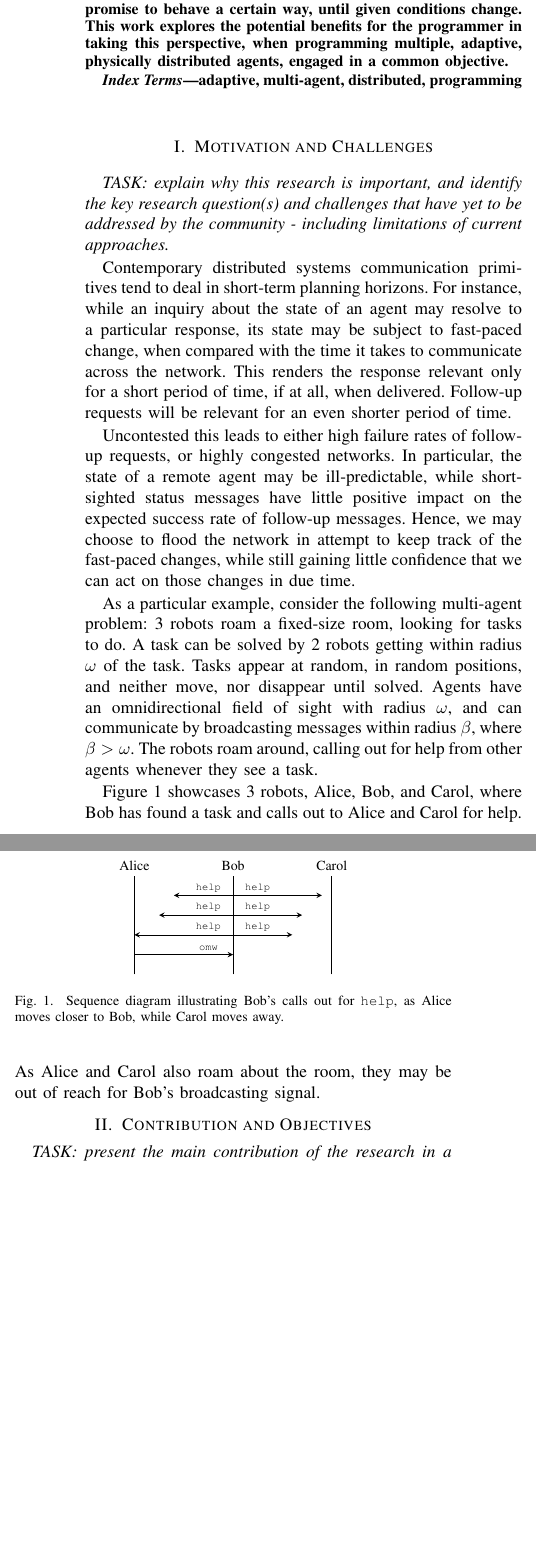
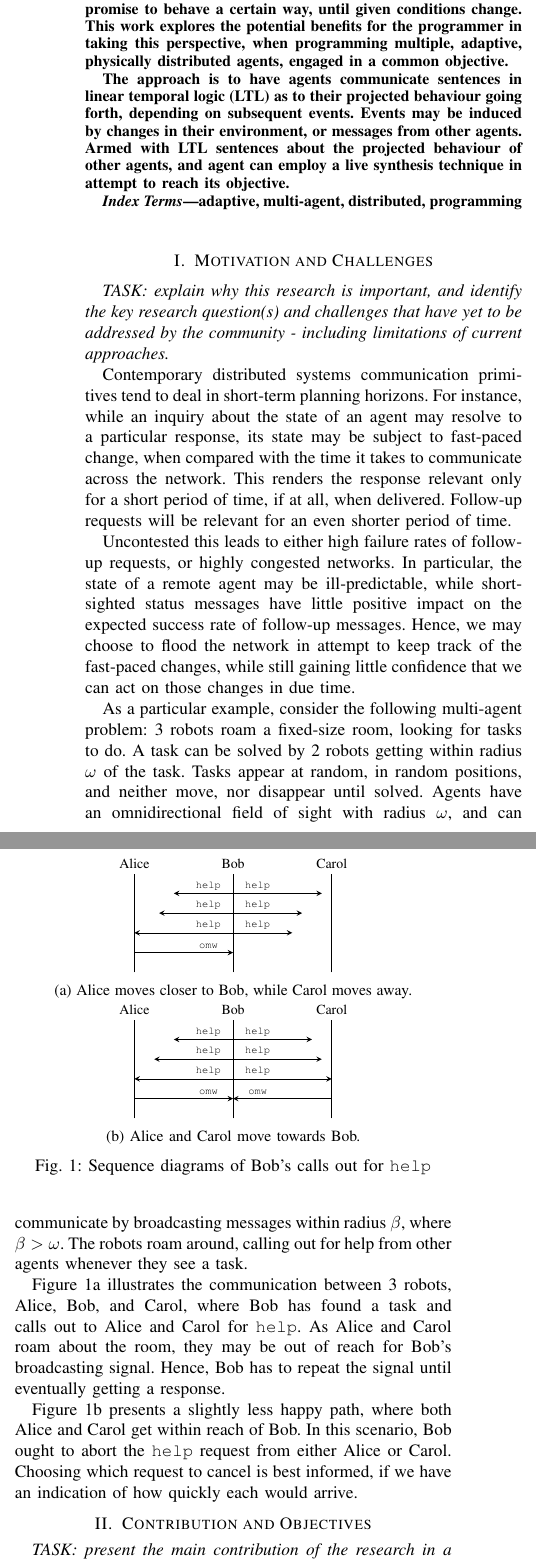
Before and after one commit to oleks/acsos-2024, a LaTeX paper (latex/main.tex): two parts of the columns of the page before the commit and two parts of the columns of page 1 of 2 after it, joined at a grey line, cut so that both start at the same text, the shorter picture padded with empty space. Compiled offline with pdfLaTeX; a missing font is replaced by an installed copy or a similar font; a LaTeX package or settings file that is missing is left out.

Commit message:
More content

```diff
--- a/latex/main.tex
+++ b/latex/main.tex
@@ -10,6 +10,8 @@
 \def\BibTeX{{\rm B\kern-.05em{\sc i\kern-.025em b}\kern-.08em
     T\kern-.1667em\lower.7ex\hbox{E}\kern-.125emX}}
 
+
+\usepackage{subcaption}
 
 \usepackage{tikz}
 \usetikzlibrary{calc}
@@ -74,6 +76,13 @@ the programmer in taking this perspective, when programming multiple,
 adaptive, physically distributed agents, engaged in a common
 objective.
 
+The approach is to have agents communicate sentences in linear
+temporal logic (LTL) as to their projected behaviour going forth,
+depending on subsequent events. Events may be induced by changes in
+their environment, or messages from other agents. Armed with LTL
+sentences about the projected behaviour of other agents, and agent can
+employ a live synthesis technique in attempt to reach its objective.
+
 \end{abstract}
 
 \begin{IEEEkeywords}
@@ -117,6 +126,8 @@ out for help from other agents whenever they see a task.
 
 \begin{figure}
 \centering
+\begin{subfigure}{0.4\textwidth}
+\centering
 \begin{tikzpicture}
   \coordinate (a) at (0,0);
   \coordinate (b) at (0,2);
@@ -146,15 +157,63 @@ out for help from other agents whenever they see a task.
     ($(e)!0.4!(f)$) -- node[above,near end,scale=0.6]{\texttt{help}}($(c)!0.4!(d)$);
 
 \end{tikzpicture}
-\caption{Sequence diagram illustrating Bob's calls out for
-\texttt{help}, as Alice moves closer to Bob, while Carol moves away.}
+\caption{Alice moves closer to Bob, while Carol moves away.}
+\label{fig1_1}
+\end{subfigure}
+
+\begin{subfigure}{0.4\textwidth}
+\centering
+\begin{tikzpicture}
+  \coordinate (a) at (0,0);
+  \coordinate (b) at (0,2);
+  \coordinate (c) at (2,0);
+  \coordinate (d) at (2,2);
+  \coordinate (e) at (4,0);
+  \coordinate (f) at (4,2);
+  \draw %
+    (a) -- (b)node[pos=1.1,scale=0.8]{Alice}%
+    (c) -- (d)node[pos=1.1,scale=0.8]{Bob}%
+    (e) -- (f)node[pos=1.1,scale=0.8]{Carol};
+  \draw[stealth-,shorten <=8mm] %
+    ($(a)!0.8!(b)$) -- node[above,near end,scale=0.6]{\texttt{help}}($(c)!0.8!(d)$);
+  \draw[stealth-,shorten <=4mm] %
+    ($(a)!0.6!(b)$) -- node[above,near end,scale=0.6]{\texttt{help}}($(c)!0.6!(d)$);
+  \draw[stealth-] %
+    ($(a)!0.4!(b)$) -- node[above,near end,scale=0.6]{\texttt{help}}($(c)!0.4!(d)$);
+
+  \draw[-stealth] %
+    ($(a)!0.2!(b)$) -- node[above,near end,scale=0.6]{\texttt{omw}}($(c)!0.2!(d)$);
+
+  \draw[stealth-,shorten <=4mm] %
+    ($(e)!0.8!(f)$) -- node[above,near end,scale=0.6]{\texttt{help}}($(c)!0.8!(d)$);
+  \draw[stealth-,shorten <=2mm] %
+    ($(e)!0.6!(f)$) -- node[above,near end,scale=0.6]{\texttt{help}}($(c)!0.6!(d)$);
+  \draw[stealth-] %
+    ($(e)!0.4!(f)$) -- node[above,near end,scale=0.6]{\texttt{help}}($(c)!0.4!(d)$);
+
+  \draw[-stealth] %
+    ($(e)!0.2!(f)$) -- node[above,near end,scale=0.6]{\texttt{omw}}($(c)!0.2!(d)$);
+
+\end{tikzpicture}
+\caption{Alice and Carol move towards Bob.}
+\label{fig1_2}
+\end{subfigure}
+\caption{Sequence diagrams of Bob's calls out for
 \label{fig1}
+\texttt{help}}
 \end{figure}
 
-Figure \ref{fig1} showcases 3 robots, Alice, Bob, and Carol, where Bob
-has found a task and calls out to Alice and Carol for help. As Alice
-and Carol also roam about the room, they may be out of reach for Bob's
-broadcasting signal.
+Figure \ref{fig1_1} illustrates the communication between 3 robots,
+Alice, Bob, and Carol, where Bob has found a task and calls out to
+Alice and Carol for \texttt{help}. As Alice and Carol roam about the
+room, they may be out of reach for Bob's broadcasting signal. Hence,
+Bob has to repeat the signal until eventually getting a response.
+
+Figure \ref{fig1_2} presents a slightly less happy path, where both
+Alice and Carol get within reach of Bob. In this scenario, Bob ought
+to abort the \texttt{help} request from either Alice or Carol.
+Choosing which request to cancel is best informed, if we have an
+indication of how quickly each would arrive.
 
 \section{Contribution and Objectives}
 
```
Also changed, not shown: latex/main.tex (36 more changed lines).
